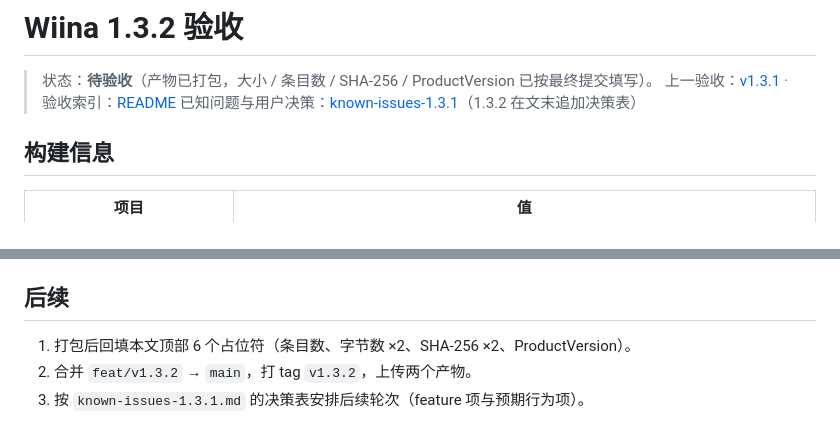
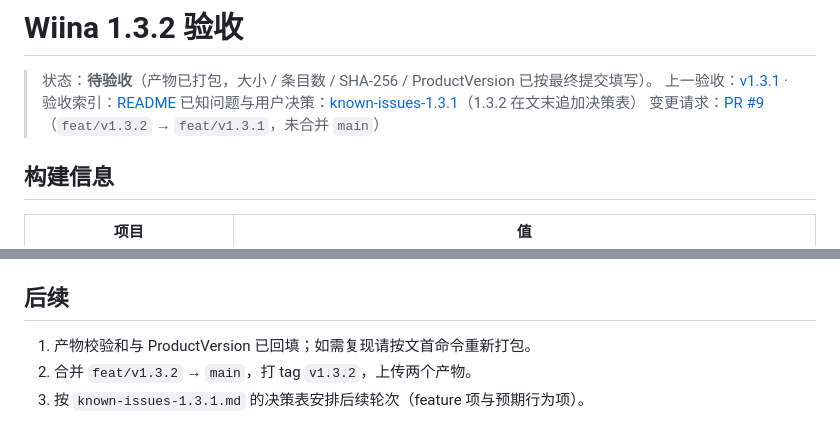
Before and after one commit to RareSpecies233/wiina, a Markdown page: docs/acceptance/v1.3.2.md, 2 parts joined by grey strips. GitHub-like rendering.

Commit message:
docs: record 1.3.2 PR link

```diff
--- a/docs/acceptance/v1.3.2.md
+++ b/docs/acceptance/v1.3.2.md
@@ -3,6 +3,7 @@
 > 状态：**待验收**（产物已打包，大小 / 条目数 / SHA-256 / ProductVersion 已按最终提交填写）。
 > 上一验收：[v1.3.1](v1.3.1.md) · 验收索引：[README](README.md)
 > 已知问题与用户决策：[known-issues-1.3.1](../reports/known-issues-1.3.1.md)（1.3.2 在文末追加决策表）
+> 变更请求：[PR #9](https://github.com/RareSpecies233/wiina/pull/9)（`feat/v1.3.2` → `feat/v1.3.1`，未合并 `main`）
 
 ## 构建信息
 
@@ -92,6 +93,6 @@ pwsh -File scripts/release.ps1 -Version 1.3.2
 
 ## 后续
 
-1. 打包后回填本文顶部 6 个占位符（条目数、字节数 ×2、SHA-256 ×2、ProductVersion）。
+1. 产物校验和与 ProductVersion 已回填；如需复现请按文首命令重新打包。
 2. 合并 `feat/v1.3.2` → `main`，打 tag `v1.3.2`，上传两个产物。
 3. 按 `known-issues-1.3.1.md` 的决策表安排后续轮次（feature 项与预期行为项）。
```
